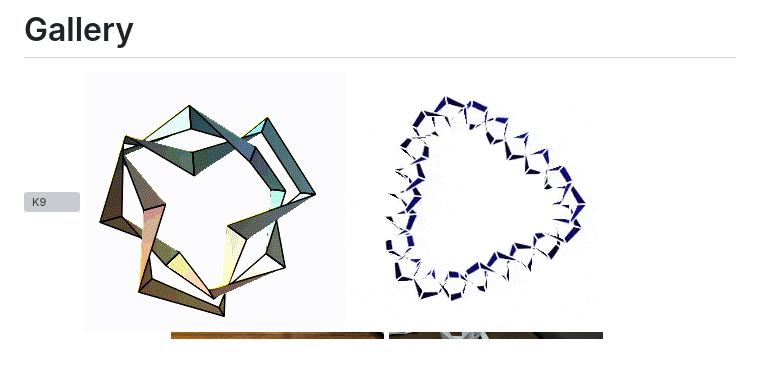
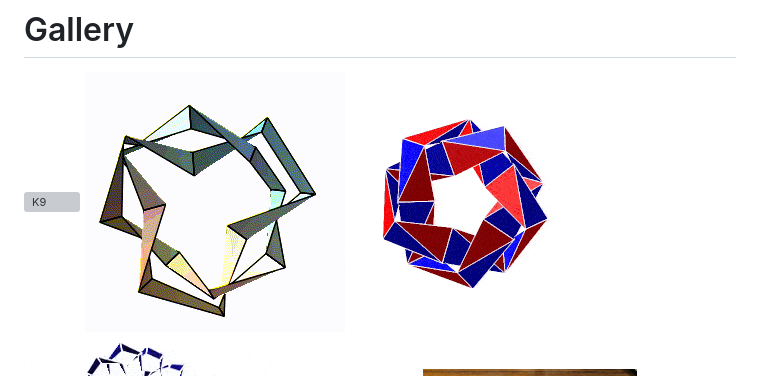
Before and after one commit to shizuo-kaji/Kaleidocycle, a Markdown page: README.md, the part around the change. GitHub-like rendering; pictures changed too: image/K15_link.gif (added); blank space fills up the shorter version; grey boxes are pictures that could not be loaded.

```diff
--- a/README.md
+++ b/README.md
@@ -46,6 +46,7 @@ Some of the results described above are also published in
 
 ![K9](https://github.com/shizuo-kaji/Kaleidocycle/blob/master/image/K9.gif?raw=true)
 ![K8](https://github.com/shizuo-kaji/Kaleidocycle/blob/master/image/k8_t.gif?raw=true)
+![K15](https://github.com/shizuo-kaji/Kaleidocycle/blob/master/image/K15_link.gif?raw=true)
 ![K24div](https://github.com/shizuo-kaji/Kaleidocycle/blob/master/image/K24div-trefoil.gif?raw=true)
 <img src="https://github.com/shizuo-kaji/Kaleidocycle/blob/master/3d_model/Kaleidocycle_N7Trefoil_all_connected.png?raw=true" width="20%" />
 <img src="https://github.com/shizuo-kaji/Kaleidocycle/blob/master/image/3dprint_N12.jpg?raw=true" width="30%" />
```
Also changed, not shown: README.ja.md (+1 -0 lines).
